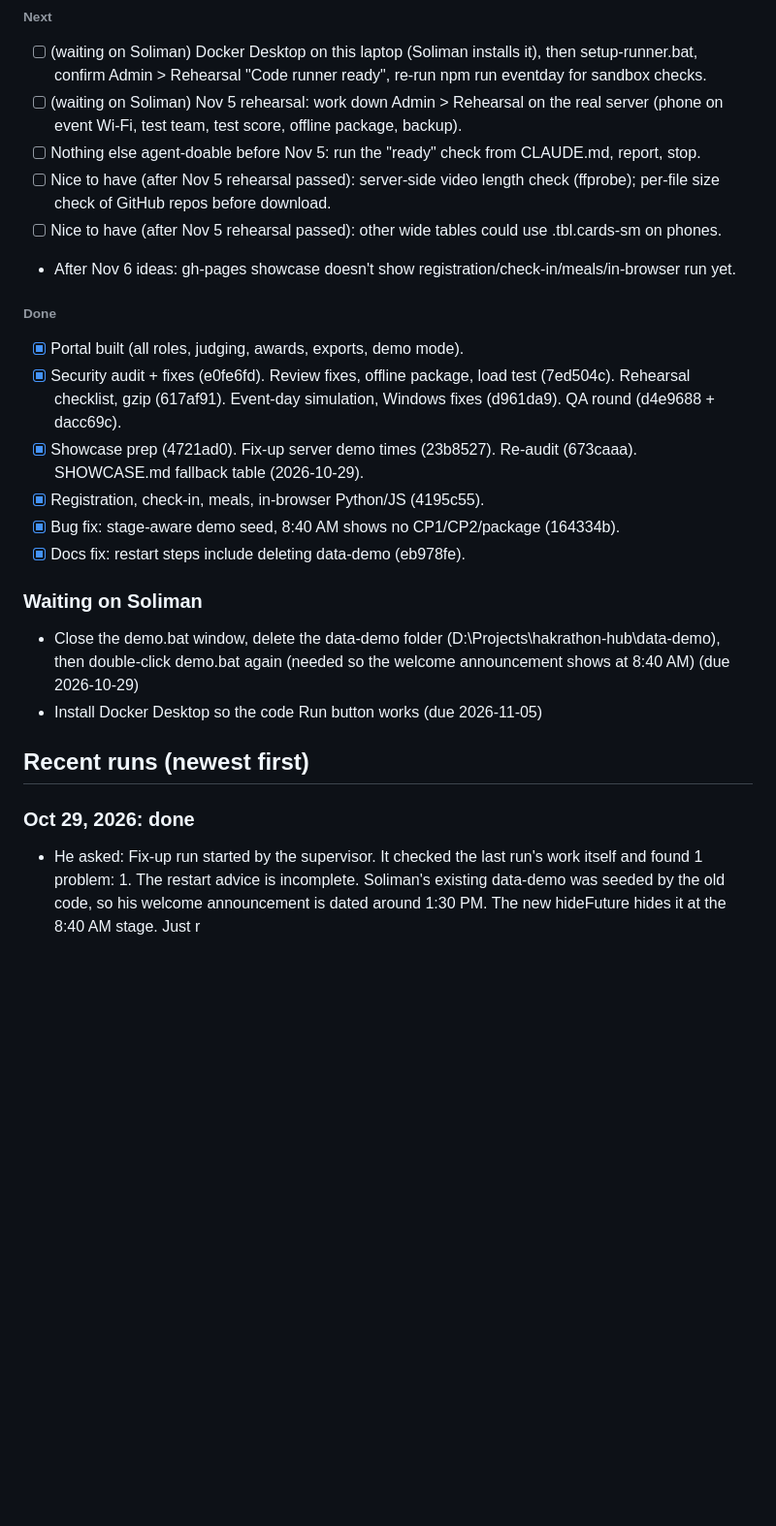
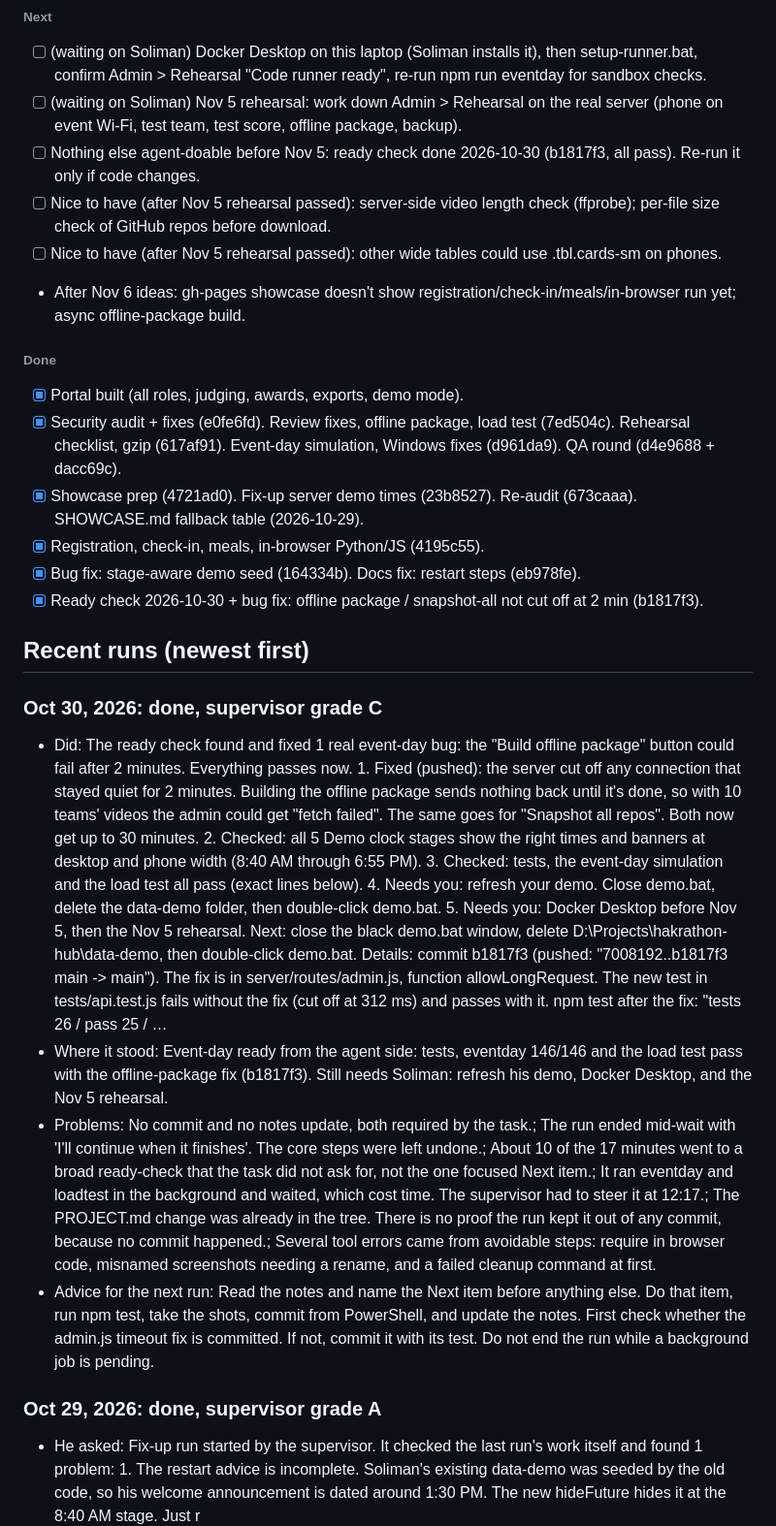
Before and after one commit to iiCiel/hakrathon-hub, a Markdown page: PROJECT.md, the part around one of its changes. Shown at 97% size. GitHub-like rendering; blank space fills up the shorter version.

```diff
--- a/PROJECT.md
+++ b/PROJECT.md
@@ -41,25 +42,26 @@ Event facts: checkpoints 10:00 and 3:15, freeze 4:30, validation 4:30-5:00, judg
 ###### Next
 - [ ] (waiting on Soliman) Docker Desktop on this laptop (Soliman installs it), then setup-runner.bat, confirm Admin > Rehearsal "Code runner ready", re-run npm run eventday for sandbox checks.
 - [ ] (waiting on Soliman) Nov 5 rehearsal: work down Admin > Rehearsal on the real server (phone on event Wi-Fi, test team, test score, offline package, backup).
-- [ ] Nothing else agent-doable before Nov 5: run the "ready" check from CLAUDE.md, report, stop.
+- [ ] Nothing else agent-doable before Nov 5: ready check done 2026-10-30 (b1817f3, all pass). Re-run it only if code changes.
 - [ ] Nice to have (after Nov 5 rehearsal passed): server-side video length check (ffprobe); per-file size check of GitHub repos before download.
 - [ ] Nice to have (after Nov 5 rehearsal passed): other wide tables could use .tbl.cards-sm on phones.
-- After Nov 6 ideas: gh-pages showcase doesn't show registration/check-in/meals/in-browser run yet.
+- After Nov 6 ideas: gh-pages showcase doesn't show registration/check-in/meals/in-browser run yet; async offline-package build.
 
 ###### Done
 - [x] Portal built (all roles, judging, awards, exports, demo mode).
 - [x] Security audit + fixes (e0fe6fd). Review fixes, offline package, load test (7ed504c). Rehearsal checklist, gzip (617af91). Event-day simulation, Windows fixes (d961da9). QA round (d4e9688 + dacc69c).
 - [x] Showcase prep (4721ad0). Fix-up server demo times (23b8527). Re-audit (673caaa). SHOWCASE.md fallback table (2026-10-29).
 - [x] Registration, check-in, meals, in-browser Python/JS (4195c55).
-- [x] Bug fix: stage-aware demo seed, 8:40 AM shows no CP1/CP2/package (164334b).
-- [x] Docs fix: restart steps include deleting data-demo (eb978fe).
-
-### Waiting on Soliman
-- Close the demo.bat window, delete the data-demo folder (D:\Projects\hakrathon-hub\data-demo), then double-click demo.bat again (needed so the welcome announcement shows at 8:40 AM) (due 2026-10-29)
-- Install Docker Desktop so the code Run button works (due 2026-11-05)
+- [x] Bug fix: stage-aware demo seed (164334b). Docs fix: restart steps (eb978fe).
+- [x] Ready check 2026-10-30 + bug fix: offline package / snapshot-all not cut off at 2 min (b1817f3).
 
 ## Recent runs (newest first)
-### Oct 29, 2026: done
+### Oct 30, 2026: done, supervisor grade C
+- Did: The ready check found and fixed 1 real event-day bug: the "Build offline package" button could fail after 2 minutes. Everything passes now. 1. Fixed (pushed): the server cut off any connection that stayed quiet for 2 minutes. Building the offline package sends nothing back until it's done, so with 10 teams' videos the admin could get "fetch failed". The same goes for "Snapshot all repos". Both now get up to 30 minutes. 2. Checked: all 5 Demo clock stages show the right times and banners at desktop and phone width (8:40 AM through 6:55 PM). 3. Checked: tests, the event-day simulation and the load test all pass (exact lines below). 4. Needs you: refresh your demo. Close demo.bat, delete the data-demo folder, then double-click demo.bat. 5. Needs you: Docker Desktop before Nov 5, then the Nov 5 rehearsal. Next: close the black demo.bat window, delete D:\Projects\hakrathon-hub\data-demo, then double-click demo.bat. Details: commit b1817f3 (pushed: "7008192..b1817f3 main -> main"). The fix is in server/routes/admin.js, function allowLongRequest. The new test in tests/api.test.js fails without the fix (cut off at 312 ms) and passes with it. npm test after the fix: "tests 26 / pass 25 / …
+- Where it stood: Event-day ready from the agent side: tests, eventday 146/146 and the load test pass with the offline-package fix (b1817f3). Still needs Soliman: refresh his demo, Docker Desktop, and the Nov 5 rehearsal.
+- Problems: No commit and no notes update, both required by the task.; The run ended mid-wait with 'I'll continue when it finishes'. The core steps were left undone.; About 10 of the 17 minutes went to a broad ready-check that the task did not ask for, not the one focused Next item.; It ran eventday and loadtest in the background and waited, which cost time. The supervisor had to steer it at 12:17.; The PROJECT.md change was already in the tree. There is no proof the run kept it out of any commit, because no commit happened.; Several tool errors came from avoidable steps: require in browser code, misnamed screenshots needing a rename, and a failed cleanup command at first.
+- Advice for the next run: Read the notes and name the Next item before anything else. Do that item, run npm test, take the shots, commit from PowerShell, and update the notes. First check whether the admin.js timeout fix is committed. If not, commit it with its test. Do not end the run while a background job is pending.
+### Oct 29, 2026: done, supervisor grade A
 - He asked: Fix-up run started by the supervisor. It checked the last run's work itself and found 1 problem: 1. The restart advice is incomplete. Soliman's existing data-demo was seeded by the old code, so his welcome announcement is dated around 1:30 PM. The new hideFuture hides it at the 8:40 AM stage. Just r
 - Did: To get the 8:40 AM fix in your demo, you also need to delete the data-demo folder. Restarting demo.bat alone isn't enough. 1. Fixed: the "Waiting on Soliman" step in PROJECT.md now says: close demo.bat, delete data-demo, start demo.bat again. Pushed to GitHub. 2. Why: your current data-demo was built by the old code. Its welcome announcement is dated about 1:30 PM, so the 8:40 AM view hides it. A new data folder fixes this. 3. Checked: I ran a fresh copy of the demo on port 3101 and jumped to 8:40 AM. Chat > Announcements shows "Welcome to HAkrathon 2026!" at 7:45 AM, on desktop and phone. I deleted that copy afterwards. 4. Not touched: your data-demo folder and your open demo.bat are exactly as you left them. 5. Still needs you: Docker Desktop, before Nov 5. Next: close the black demo.bat window, delete D:\Projects\hakrathon-hub\data-demo, then double-click demo.bat. Details: commit eb978fe (pushed to main), docs only. PROJECT.md line 73 now reads "Close the demo.bat window, delete the data-demo folder (D:\Projects\hakrathon-hub\data-demo), then double-click demo.bat again (needed so the welcome announcement shows at 8:40 AM; ...)". Screenshots: .shots\fix-ann-840-1366.png, .shot…
 - Where it stood: Demo, tests, event-day simulation and load test all pass (last full check 164334b). Still needs Soliman: refresh his demo (close, delete data-demo, restart), Docker Desktop, and the Nov 5 rehearsal.
```
Also changed, not shown: other parts of PROJECT.md (+15 -12 lines).
